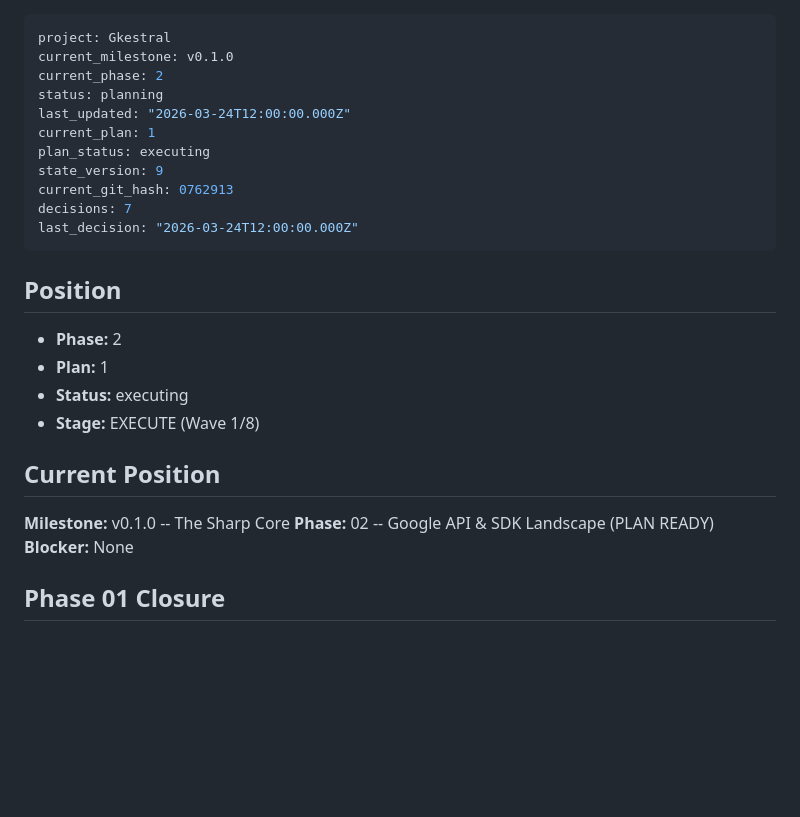
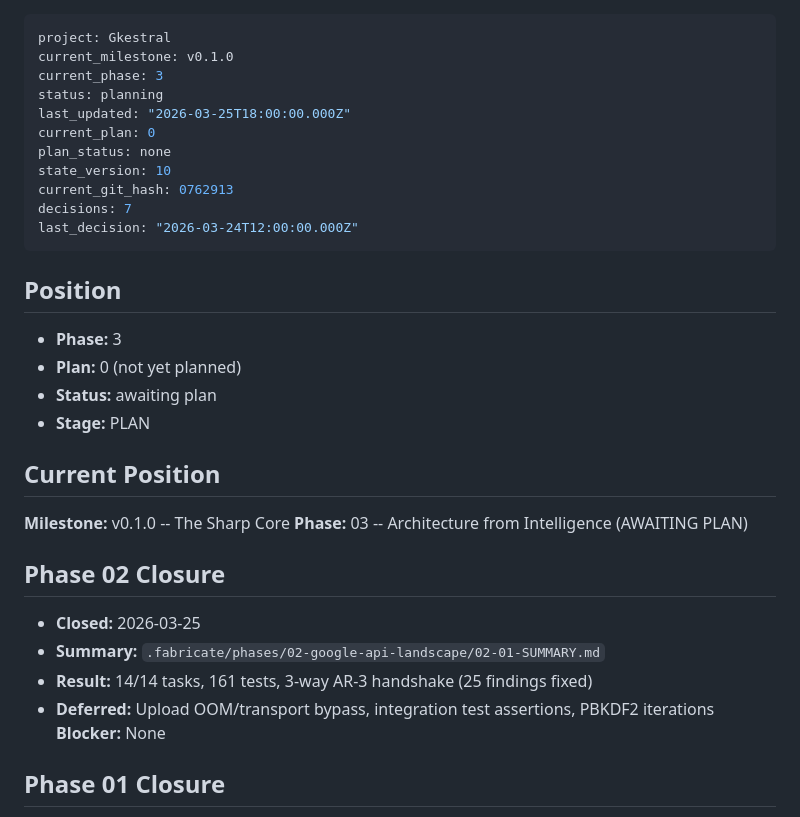
Before and after one commit to RajeevRKC/gkestral, a Markdown page: .fabricate/STATE.md, the part around the change. Drawn GitHub-style; blank space fills up the shorter version.

Commit message:
chore(fabricate): close Phase 02 -- Google API & SDK Landscape
SUMMARY.md written. STATE.md advanced to Phase 03. ROADMAP updated.
Phase 02: 14/14 tasks, 161 tests, 3-way AR-3 handshake (25 findings fixed).
Combined project: 312 tests, ~14K lines Go, 2 reference documents.

Co-Authored-By: Claude Opus 4.6 (1M context) <noreply@anthropic.com>

```diff
--- a/.fabricate/STATE.md
+++ b/.fabricate/STATE.md
@@ -1,12 +1,12 @@
 ---
 project: Gkestral
 current_milestone: v0.1.0
-current_phase: 2
+current_phase: 3
 status: planning
-last_updated: "2026-03-24T12:00:00.000Z"
-current_plan: 1
-plan_status: executing
-state_version: 9
+last_updated: "2026-03-25T18:00:00.000Z"
+current_plan: 0
+plan_status: none
+state_version: 10
 current_git_hash: 0762913
 decisions: 7
 last_decision: "2026-03-24T12:00:00.000Z"
@@ -14,15 +14,22 @@ last_decision: "2026-03-24T12:00:00.000Z"
 
 ## Position
 
-- **Phase:** 2
-- **Plan:** 1
-- **Status:** executing
-- **Stage:** EXECUTE (Wave 1/8)
+- **Phase:** 3
+- **Plan:** 0 (not yet planned)
+- **Status:** awaiting plan
+- **Stage:** PLAN
 
 ## Current Position
 
 **Milestone:** v0.1.0 -- The Sharp Core
-**Phase:** 02 -- Google API & SDK Landscape (PLAN READY)
+**Phase:** 03 -- Architecture from Intelligence (AWAITING PLAN)
+
+## Phase 02 Closure
+
+- **Closed:** 2026-03-25
+- **Summary:** `.fabricate/phases/02-google-api-landscape/02-01-SUMMARY.md`
+- **Result:** 14/14 tasks, 161 tests, 3-way AR-3 handshake (25 findings fixed)
+- **Deferred:** Upload OOM/transport bypass, integration test assertions, PBKDF2 iterations
 **Blocker:** None
 
 ## Phase 01 Closure
```
Also changed, not shown: .fabricate/ROADMAP.md (+5 -1 lines), 1 other file.
